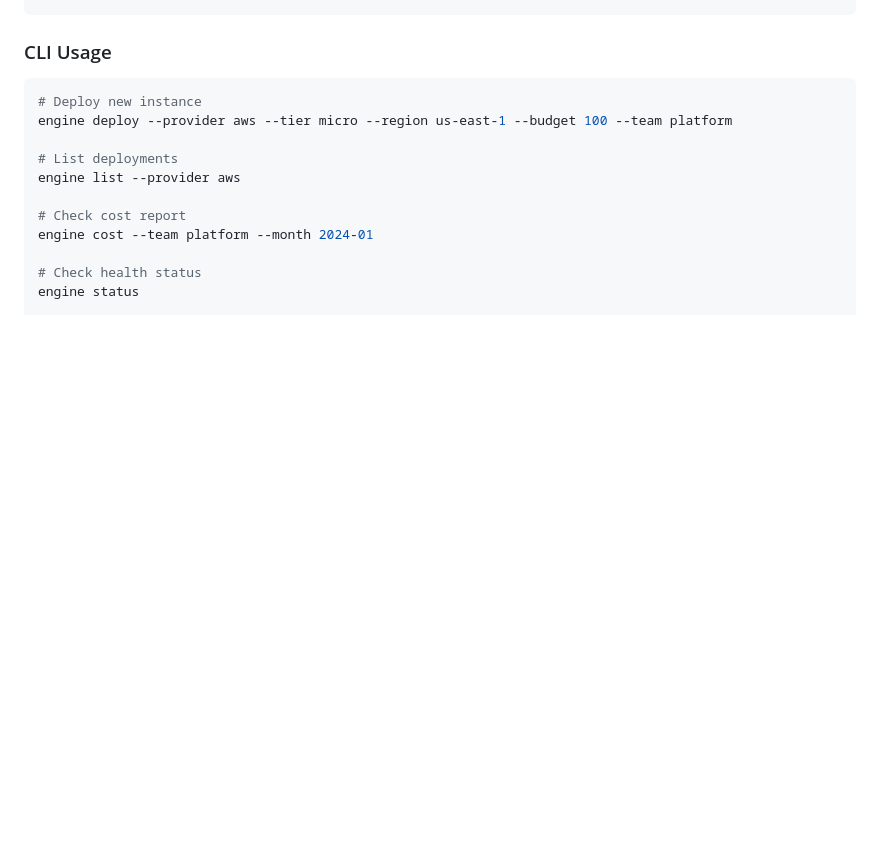
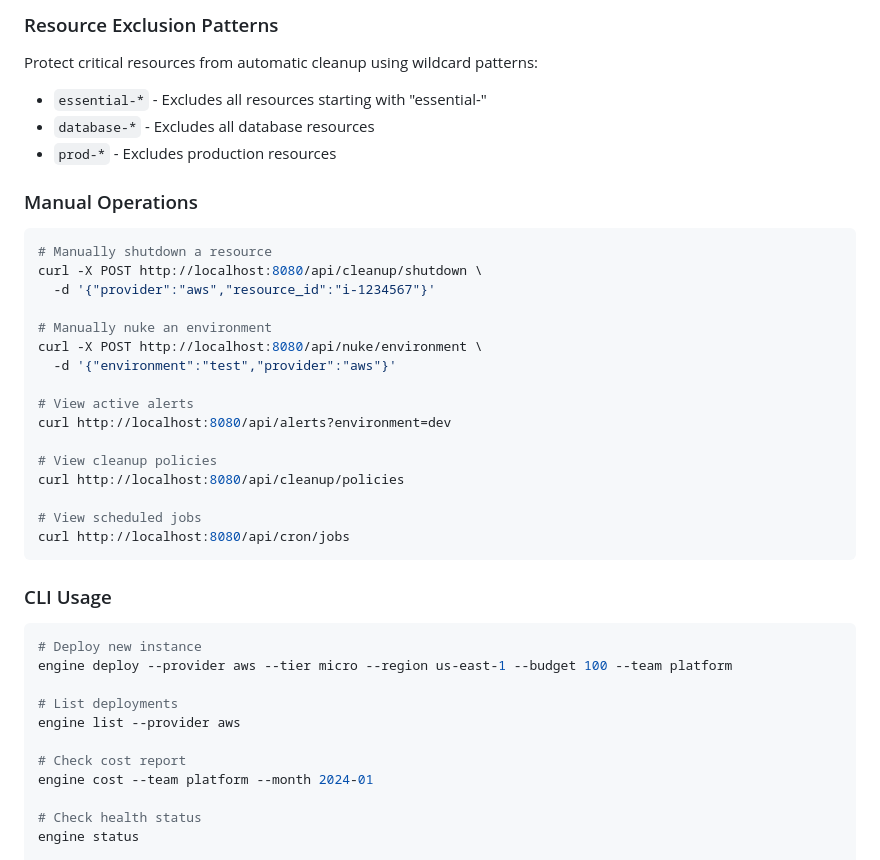
Before and after one commit to nutcas3/the-engine, a Markdown page: README.md, the part around one of its changes. Drawn GitHub-style; blank space fills up the shorter version.

````diff
--- a/README.md
+++ b/README.md
@@ -26,3 +171,29 @@ engine-web
+### Resource Exclusion Patterns
+
+Protect critical resources from automatic cleanup using wildcard patterns:
+- `essential-*` - Excludes all resources starting with "essential-"
+- `database-*` - Excludes all database resources
+- `prod-*` - Excludes production resources
+
+### Manual Operations
+
+```bash
+# Manually shutdown a resource
+curl -X POST http://localhost:8080/api/cleanup/shutdown \
+  -d '{"provider":"aws","resource_id":"i-1234567"}'
+
+# Manually nuke an environment
+curl -X POST http://localhost:8080/api/nuke/environment \
+  -d '{"environment":"test","provider":"aws"}'
+
+# View active alerts
+curl http://localhost:8080/api/alerts?environment=dev
+
+# View cleanup policies
+curl http://localhost:8080/api/cleanup/policies
+
+# View scheduled jobs
+curl http://localhost:8080/api/cron/jobs
 ```
 
 ### CLI Usage
````
Also changed, not shown: other parts of README.md (+145 -0 lines).
